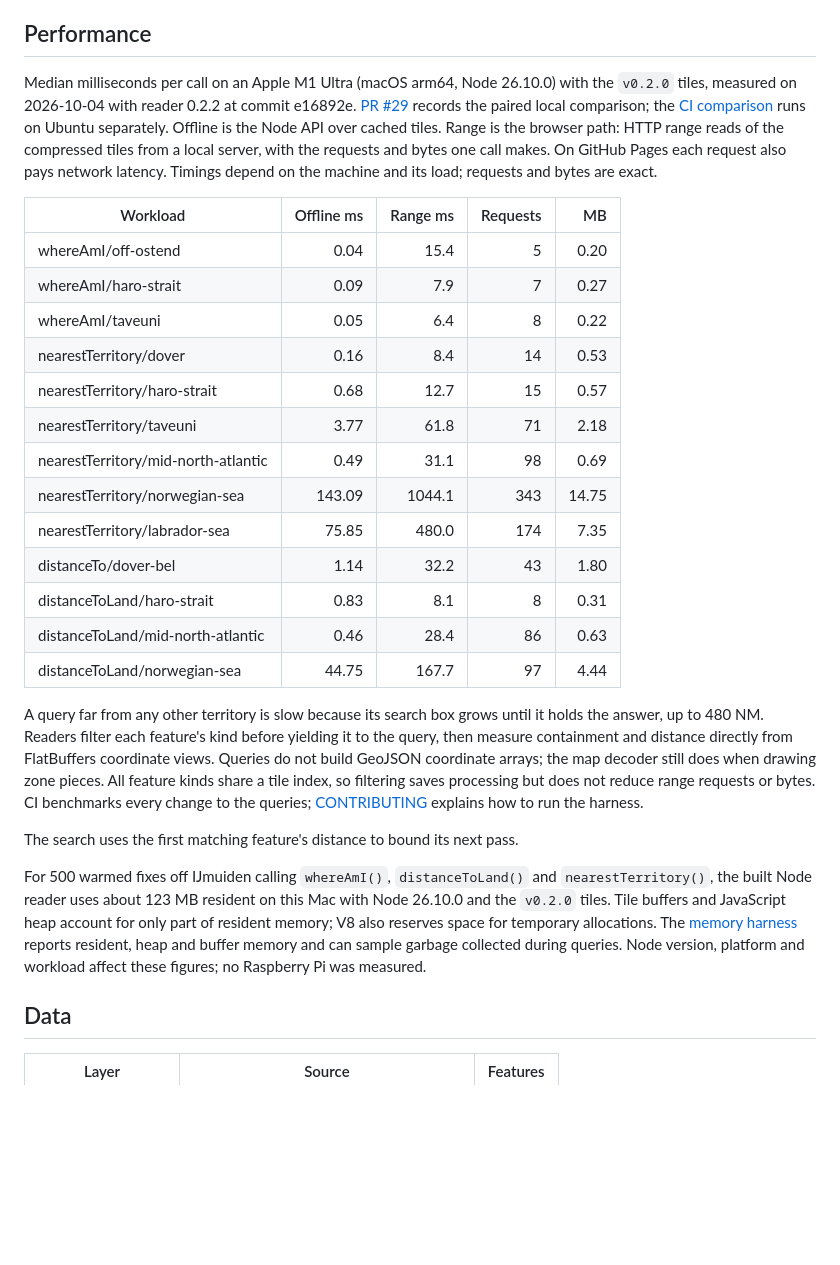
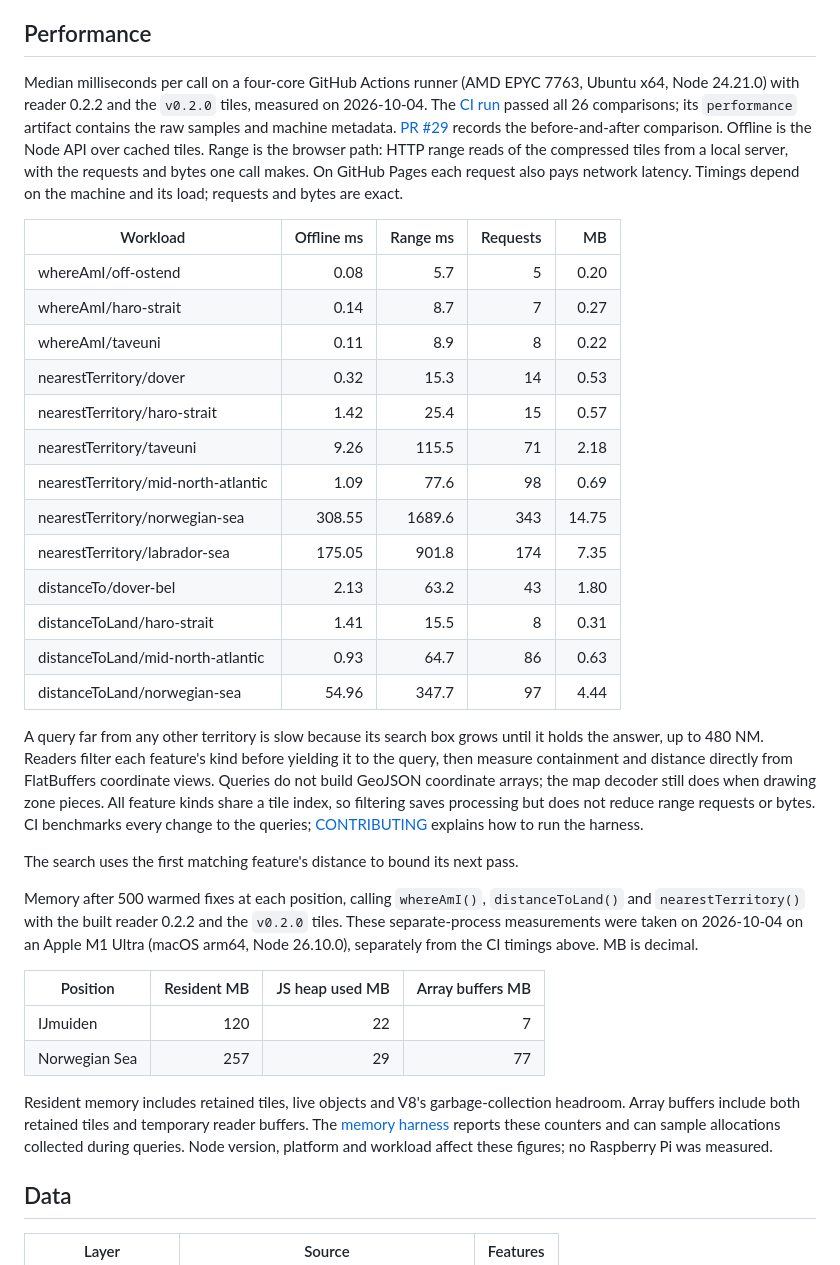
Before and after one commit to openwatersio/maritime-zones, a Markdown page: README.md, the part around the change. GitHub-like rendering; blank space fills up the shorter version.

Commit message:
Refresh query timings and memory measurements

```diff
--- a/README.md
+++ b/README.md
@@ -86,29 +86,36 @@ Queries never answer from partial data. A tile they can't get throws an error th
 
 ## Performance
 
-Median milliseconds per call on an Apple M1 Ultra (macOS arm64, Node 26.10.0) with the `v0.2.0` tiles, measured on 2026-10-04 with reader 0.2.2 at commit e16892e. [PR #29](https://github.com/openwatersio/maritime-zones/pull/29) records the paired local comparison; the [CI comparison](https://github.com/openwatersio/maritime-zones/actions/runs/37209741138) runs on Ubuntu separately. Offline is the Node API over cached tiles. Range is the browser path: HTTP range reads of the compressed tiles from a local server, with the requests and bytes one call makes. On GitHub Pages each request also pays network latency. Timings depend on the machine and its load; requests and bytes are exact.
+Median milliseconds per call on a four-core GitHub Actions runner (AMD EPYC 7763, Ubuntu x64, Node 24.21.0) with reader 0.2.2 and the `v0.2.0` tiles, measured on 2026-10-04. The [CI run](https://github.com/openwatersio/maritime-zones/actions/runs/37209792878) passed all 26 comparisons; its `performance` artifact contains the raw samples and machine metadata. [PR #29](https://github.com/openwatersio/maritime-zones/pull/29) records the before-and-after comparison. Offline is the Node API over cached tiles. Range is the browser path: HTTP range reads of the compressed tiles from a local server, with the requests and bytes one call makes. On GitHub Pages each request also pays network latency. Timings depend on the machine and its load; requests and bytes are exact.
 
 | Workload                            | Offline ms | Range ms | Requests |    MB |
 | ----------------------------------- | ---------: | -------: | -------: | ----: |
-| whereAmI/off-ostend                 |       0.04 |     15.4 |        5 |  0.20 |
-| whereAmI/haro-strait                |       0.09 |      7.9 |        7 |  0.27 |
-| whereAmI/taveuni                    |       0.05 |      6.4 |        8 |  0.22 |
-| nearestTerritory/dover              |       0.16 |      8.4 |       14 |  0.53 |
-| nearestTerritory/haro-strait        |       0.68 |     12.7 |       15 |  0.57 |
-| nearestTerritory/taveuni            |       3.77 |     61.8 |       71 |  2.18 |
-| nearestTerritory/mid-north-atlantic |       0.49 |     31.1 |       98 |  0.69 |
-| nearestTerritory/norwegian-sea      |     143.09 |   1044.1 |      343 | 14.75 |
-| nearestTerritory/labrador-sea       |      75.85 |    480.0 |      174 |  7.35 |
-| distanceTo/dover-bel                |       1.14 |     32.2 |       43 |  1.80 |
-| distanceToLand/haro-strait          |       0.83 |      8.1 |        8 |  0.31 |
-| distanceToLand/mid-north-atlantic   |       0.46 |     28.4 |       86 |  0.63 |
-| distanceToLand/norwegian-sea        |      44.75 |    167.7 |       97 |  4.44 |
+| whereAmI/off-ostend                 |       0.08 |      5.7 |        5 |  0.20 |
+| whereAmI/haro-strait                |       0.14 |      8.7 |        7 |  0.27 |
+| whereAmI/taveuni                    |       0.11 |      8.9 |        8 |  0.22 |
+| nearestTerritory/dover              |       0.32 |     15.3 |       14 |  0.53 |
+| nearestTerritory/haro-strait        |       1.42 |     25.4 |       15 |  0.57 |
+| nearestTerritory/taveuni            |       9.26 |    115.5 |       71 |  2.18 |
+| nearestTerritory/mid-north-atlantic |       1.09 |     77.6 |       98 |  0.69 |
+| nearestTerritory/norwegian-sea      |     308.55 |   1689.6 |      343 | 14.75 |
+| nearestTerritory/labrador-sea       |     175.05 |    901.8 |      174 |  7.35 |
+| distanceTo/dover-bel                |       2.13 |     63.2 |       43 |  1.80 |
+| distanceToLand/haro-strait          |       1.41 |     15.5 |        8 |  0.31 |
+| distanceToLand/mid-north-atlantic   |       0.93 |     64.7 |       86 |  0.63 |
+| distanceToLand/norwegian-sea        |      54.96 |    347.7 |       97 |  4.44 |
 
 A query far from any other territory is slow because its search box grows until it holds the answer, up to 480 NM. Readers filter each feature's kind before yielding it to the query, then measure containment and distance directly from FlatBuffers coordinate views. Queries do not build GeoJSON coordinate arrays; the map decoder still does when drawing zone pieces. All feature kinds share a tile index, so filtering saves processing but does not reduce range requests or bytes. CI benchmarks every change to the queries; [CONTRIBUTING](CONTRIBUTING.md#performance) explains how to run the harness.
 
 The search uses the first matching feature's distance to bound its next pass.
 
-For 500 warmed fixes off IJmuiden calling `whereAmI()`, `distanceToLand()` and `nearestTerritory()`, the built Node reader uses about 123 MB resident on this Mac with Node 26.10.0 and the `v0.2.0` tiles. Tile buffers and JavaScript heap account for only part of resident memory; V8 also reserves space for temporary allocations. The [memory harness](CONTRIBUTING.md#performance) reports resident, heap and buffer memory and can sample garbage collected during queries. Node version, platform and workload affect these figures; no Raspberry Pi was measured.
+Memory after 500 warmed fixes at each position, calling `whereAmI()`, `distanceToLand()` and `nearestTerritory()` with the built reader 0.2.2 and the `v0.2.0` tiles. These separate-process measurements were taken on 2026-10-04 on an Apple M1 Ultra (macOS arm64, Node 26.10.0), separately from the CI timings above. MB is decimal.
+
+| Position      | Resident MB | JS heap used MB | Array buffers MB |
+| ------------- | ----------: | --------------: | ---------------: |
+| IJmuiden      |         120 |              22 |                7 |
+| Norwegian Sea |         257 |              29 |               77 |
+
+Resident memory includes retained tiles, live objects and V8's garbage-collection headroom. Array buffers include both retained tiles and temporary reader buffers. The [memory harness](CONTRIBUTING.md#performance) reports these counters and can sample allocations collected during queries. Node version, platform and workload affect these figures; no Raspberry Pi was measured.
 
 ## Data
 
```
